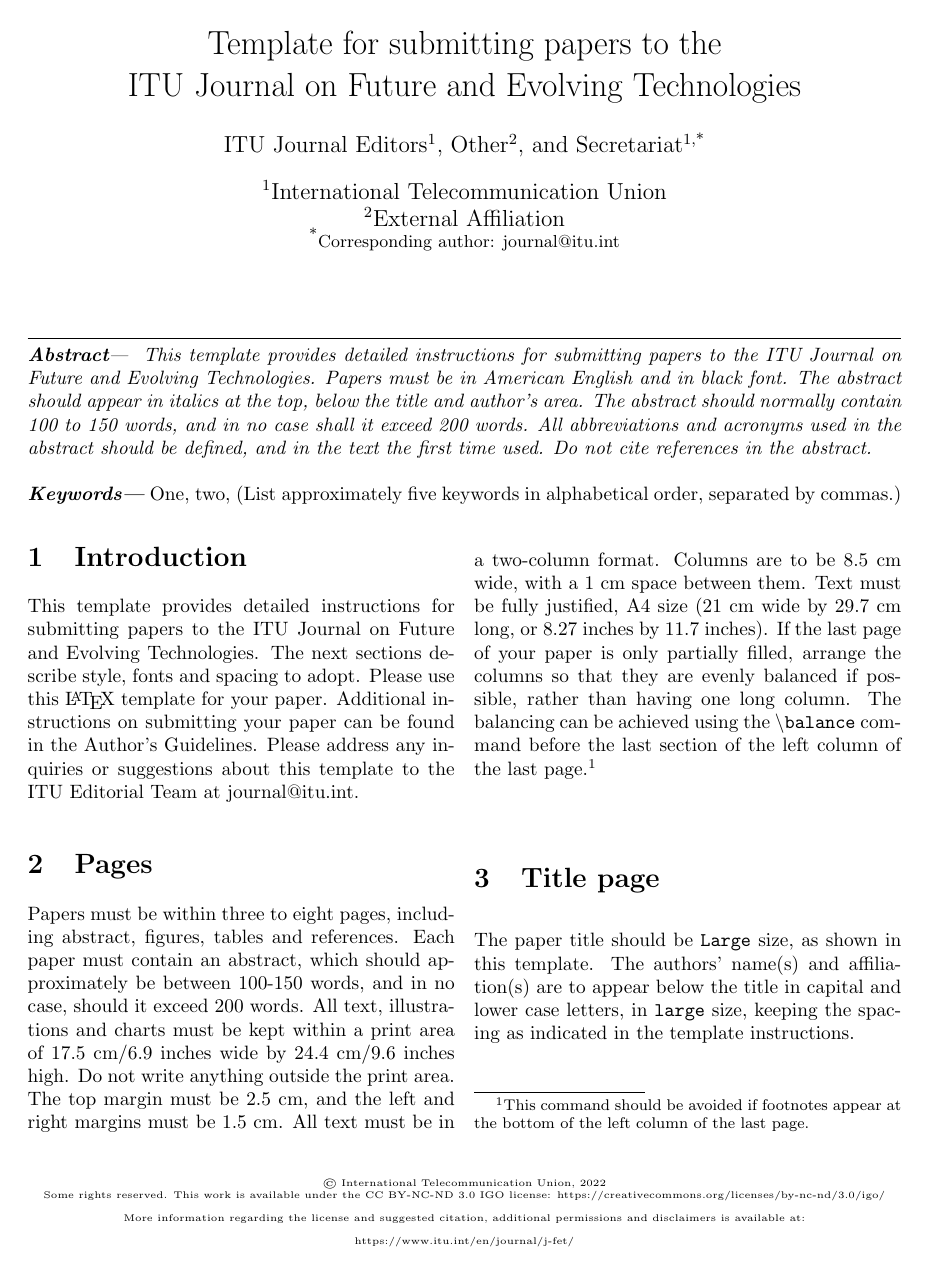
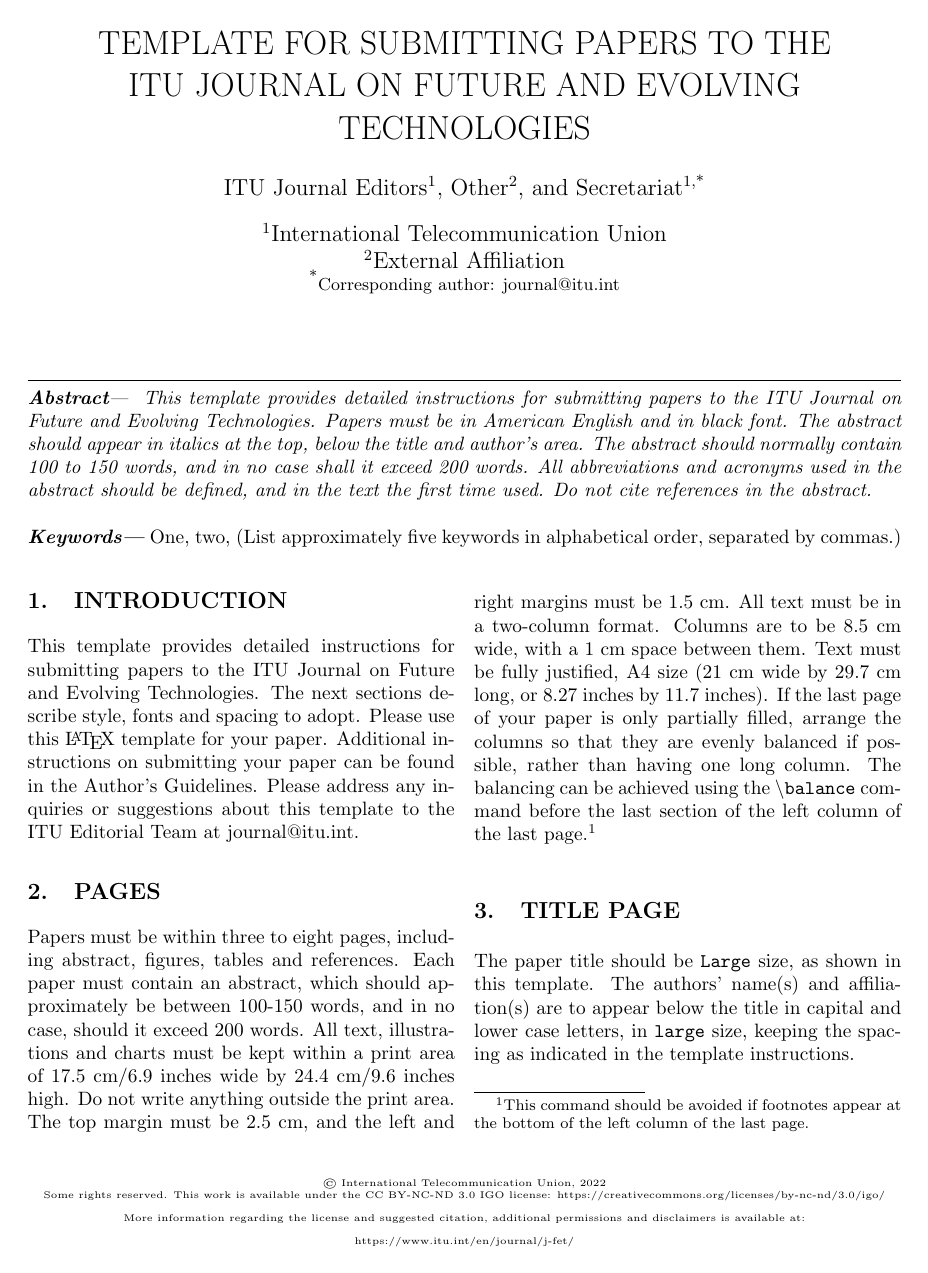
Before and after one commit to International-Telecommunication-Union/ITU-Journal-Template, a LaTeX paper (ITUjournal.tex): page 1 of 3. Compiled offline with pdfLaTeX.

Commit message:
use uppercase title and sections

```diff
--- a/ITUjournal.tex
+++ b/ITUjournal.tex
@@ -1,6 +1,7 @@
 \documentclass[10pt,a4paper,twocolumn]{article}
 \usepackage[backend=biber,natbib=true,style=numeric,maxnames=50,sorting=none]{biblatex}
 \usepackage{amsmath}
+\usepackage[explicit]{titlesec}
 \usepackage{float}
 \usepackage{authblk}
 \usepackage{fancyhdr}
@@ -38,6 +39,8 @@
 	\textbf{\textit{Keywords---}} #1
 }
 
+\titleformat{\section}{\large\bfseries}{\thesection.}{1em}{\MakeUppercase{#1}}
+
 \date{}
 
 %%%%%%%%%%%%%%%%%%%%%%%%%%%%%%%%%%%%%%%%%%%%%%%
@@ -50,8 +53,8 @@
 \addbibresource{bibliography-file.bib}
 
 % title
-\title{Template for submitting papers to the \\
-	   ITU Journal on Future and Evolving Technologies}
+\title{\uppercase{Template for submitting papers to the \\
+	   ITU Journal on Future and Evolving Technologies}}
 
 % authors
 \author[1]{ITU Journal Editors}
```
Also changed, not shown: ITUjournal.pdf.
